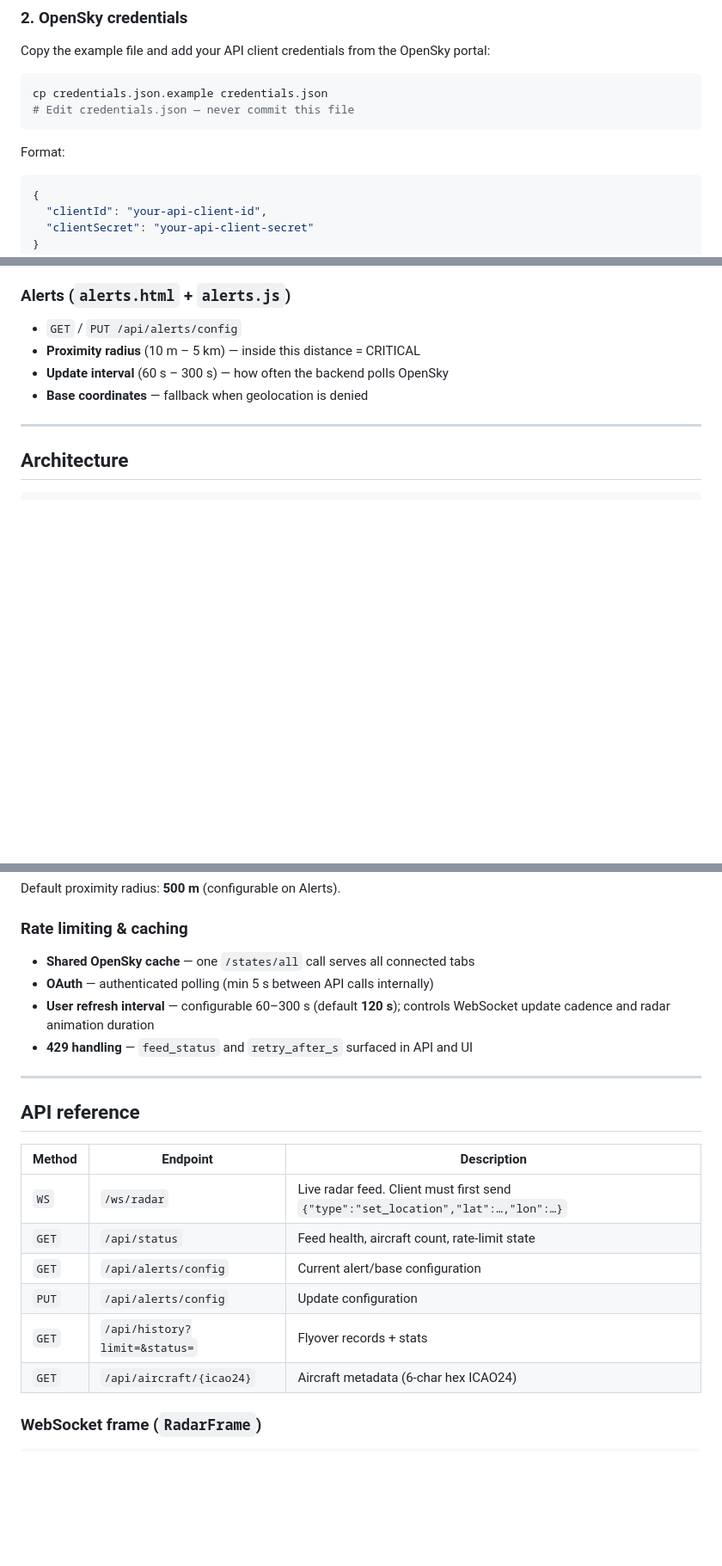
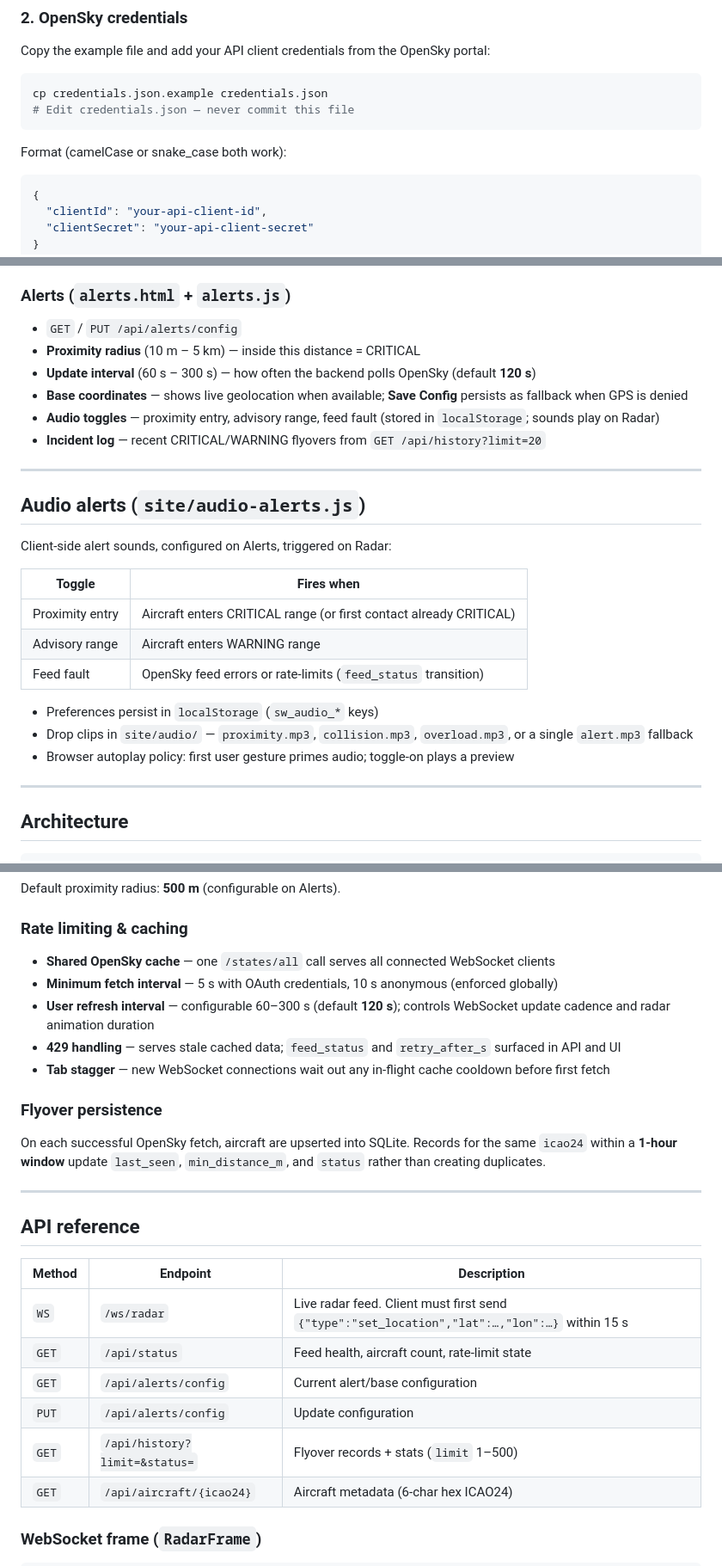
Before and after one commit to Karthik-13/skywatch, a Markdown page: README.md, 3 parts joined by grey strips. Shown at 86% size. Rendered like a GitHub page; blank space fills up the shorter version.

````diff
--- a/README.md
+++ b/README.md
@@ -41,7 +42,7 @@ cp credentials.json.example credentials.json
 # Edit credentials.json — never commit this file
 ```
 
-Format:
+Format (camelCase or snake_case both work):
 
 ```json
 {
@@ -109,8 +120,26 @@ Shared styles: `site/shared.css`
 
 - `GET` / `PUT /api/alerts/config`
 - **Proximity radius** (10 m – 5 km) — inside this distance = CRITICAL
-- **Update interval** (60 s – 300 s) — how often the backend polls OpenSky
-- **Base coordinates** — fallback when geolocation is denied
+- **Update interval** (60 s – 300 s) — how often the backend polls OpenSky (default **120 s**)
+- **Base coordinates** — shows live geolocation when available; **Save Config** persists as fallback when GPS is denied
+- **Audio toggles** — proximity entry, advisory range, feed fault (stored in `localStorage`; sounds play on Radar)
+- **Incident log** — recent CRITICAL/WARNING flyovers from `GET /api/history?limit=20`
+
+---
+
+## Audio alerts (`site/audio-alerts.js`)
+
+Client-side alert sounds, configured on Alerts, triggered on Radar:
+
+| Toggle | Fires when |
+|--------|------------|
+| Proximity entry | Aircraft enters CRITICAL range (or first contact already CRITICAL) |
+| Advisory range | Aircraft enters WARNING range |
+| Feed fault | OpenSky feed errors or rate-limits (`feed_status` transition) |
+
+- Preferences persist in `localStorage` (`sw_audio_*` keys)
+- Drop clips in `site/audio/` — `proximity.mp3`, `collision.mp3`, `overload.mp3`, or a single `alert.mp3` fallback
+- Browser autoplay policy: first user gesture primes audio; toggle-on plays a preview
 
 ---
 
@@ -144,10 +173,15 @@ Default proximity radius: **500 m** (configurable on Alerts).
 
 ### Rate limiting & caching
 
-- **Shared OpenSky cache** — one `/states/all` call serves all connected tabs
-- **OAuth** — authenticated polling (min 5 s between API calls internally)
+- **Shared OpenSky cache** — one `/states/all` call serves all connected WebSocket clients
+- **Minimum fetch interval** — 5 s with OAuth credentials, 10 s anonymous (enforced globally)
 - **User refresh interval** — configurable 60–300 s (default **120 s**); controls WebSocket update cadence and radar animation duration
-- **429 handling** — `feed_status` and `retry_after_s` surfaced in API and UI
+- **429 handling** — serves stale cached data; `feed_status` and `retry_after_s` surfaced in API and UI
+- **Tab stagger** — new WebSocket connections wait out any in-flight cache cooldown before first fetch
+
+### Flyover persistence
+
+On each successful OpenSky fetch, aircraft are upserted into SQLite. Records for the same `icao24` within a **1-hour window** update `last_seen`, `min_distance_m`, and `status` rather than creating duplicates.
 
 ---
 
@@ -155,11 +189,11 @@ Default proximity radius: **500 m** (configurable on Alerts).
 
 | Method | Endpoint | Description |
 |--------|----------|-------------|
-| `WS` | `/ws/radar` | Live radar feed. Client must first send `{"type":"set_location","lat":…,"lon":…}` |
+| `WS` | `/ws/radar` | Live radar feed. Client must first send `{"type":"set_location","lat":…,"lon":…}` within 15 s |
 | `GET` | `/api/status` | Feed health, aircraft count, rate-limit state |
 | `GET` | `/api/alerts/config` | Current alert/base configuration |
 | `PUT` | `/api/alerts/config` | Update configuration |
-| `GET` | `/api/history?limit=&status=` | Flyover records + stats |
+| `GET` | `/api/history?limit=&status=` | Flyover records + stats (`limit` 1–500) |
 | `GET` | `/api/aircraft/{icao24}` | Aircraft metadata (6-char hex ICAO24) |
 
 ### WebSocket frame (`RadarFrame`)
````
Also changed, not shown: other parts of README.md (+45 -16 lines).
